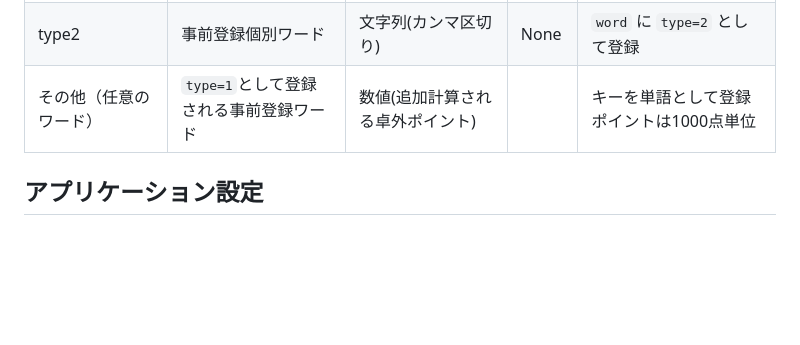
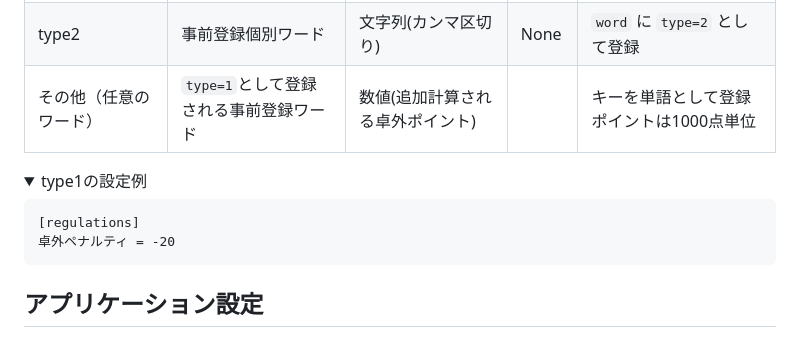
Before and after one commit to togakushi/slack-mahjong-score-management, a Markdown page: docs/setting/customize.md, the part around the change. Drawn GitHub-style; folded sections open; blank space fills up the shorter version.

Commit message:
ドキュメント更新

````diff
--- a/docs/setting/customize.md
+++ b/docs/setting/customize.md
@@ -28,6 +28,16 @@ INIファイル内の設定を変更することで、動作変更が可能。
 | type0                  | 事前登録ワード(役満)                   | 文字列(カンマ区切り)             | None   | `word` に `type=0` として登録(`yakuman`と同義) |
 | type2                  | 事前登録個別ワード                     | 文字列(カンマ区切り)             | None   | `word` に `type=2` として登録                  |
 | その他（任意のワード） | `type=1`として登録される事前登録ワード | 数値(追加計算される卓外ポイント) |        | キーを単語として登録</br>ポイントは1000点単位  |
+
+<details>
+<summary>type1の設定例</summary>
+
+```
+[regulations]
+卓外ペナルティ = -20
+```
+
+</details>
 
 ## アプリケーション設定
 
````
